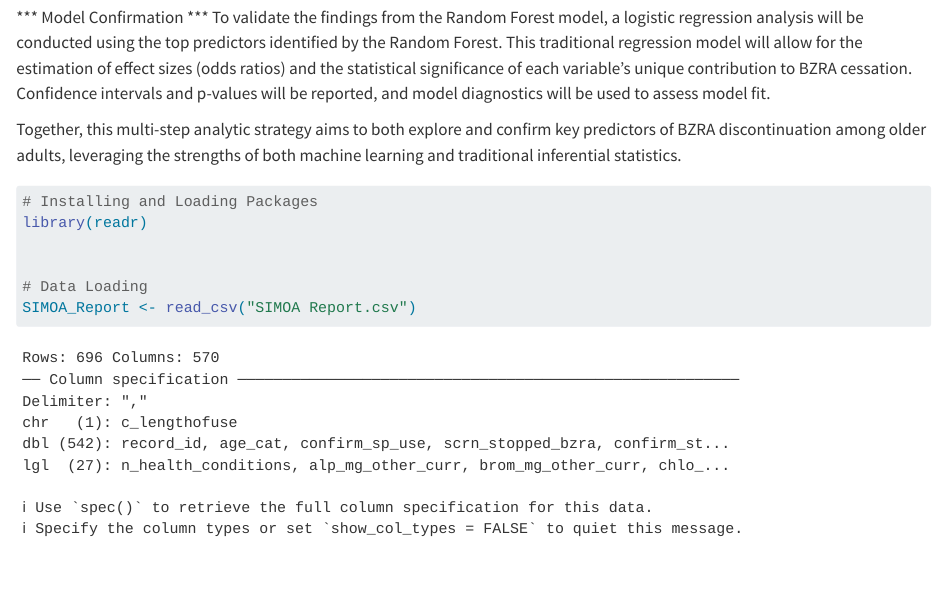
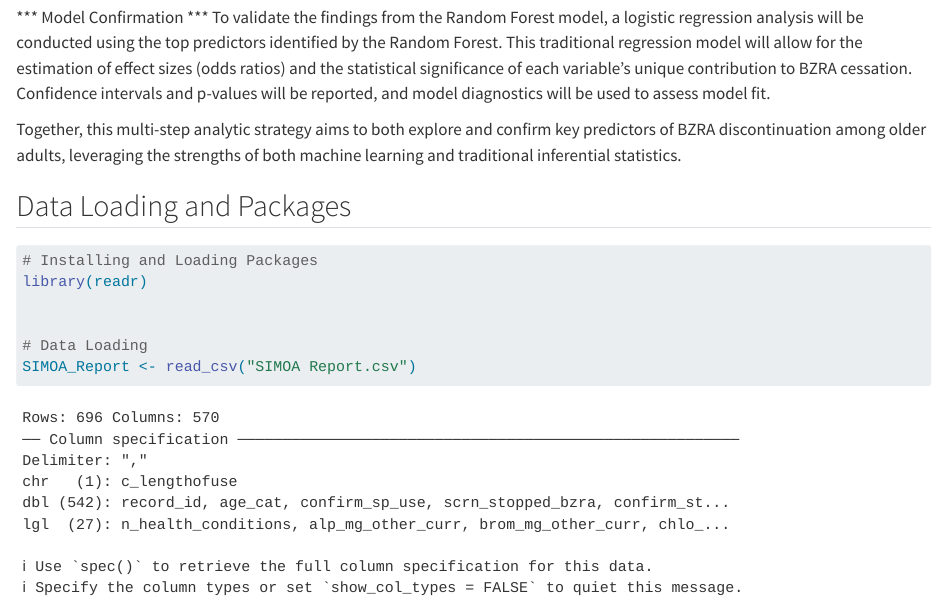
Before and after one commit to POCouture64/SIMOA_FINAL, a Quarto document (SIMOA-FINAL.qmd): the page in a window 1100 px wide, from 810 px down. Rendered offline with R 4.5, knitr and Pandoc in place of Quarto, with nearby package versions.

Commit message:
Formatting

````diff
--- a/SIMOA-FINAL.qmd
+++ b/SIMOA-FINAL.qmd
@@ -37,7 +37,7 @@ To validate the findings from the Random Forest model, a logistic regression ana
 
 Together, this multi-step analytic strategy aims to both explore and confirm key predictors of BZRA discontinuation among older adults, leveraging the strengths of both machine learning and traditional inferential statistics.
 
-
+## Data Loading and Packages
 ```{r}
 #| label: Data Loading and Packages
 
````
